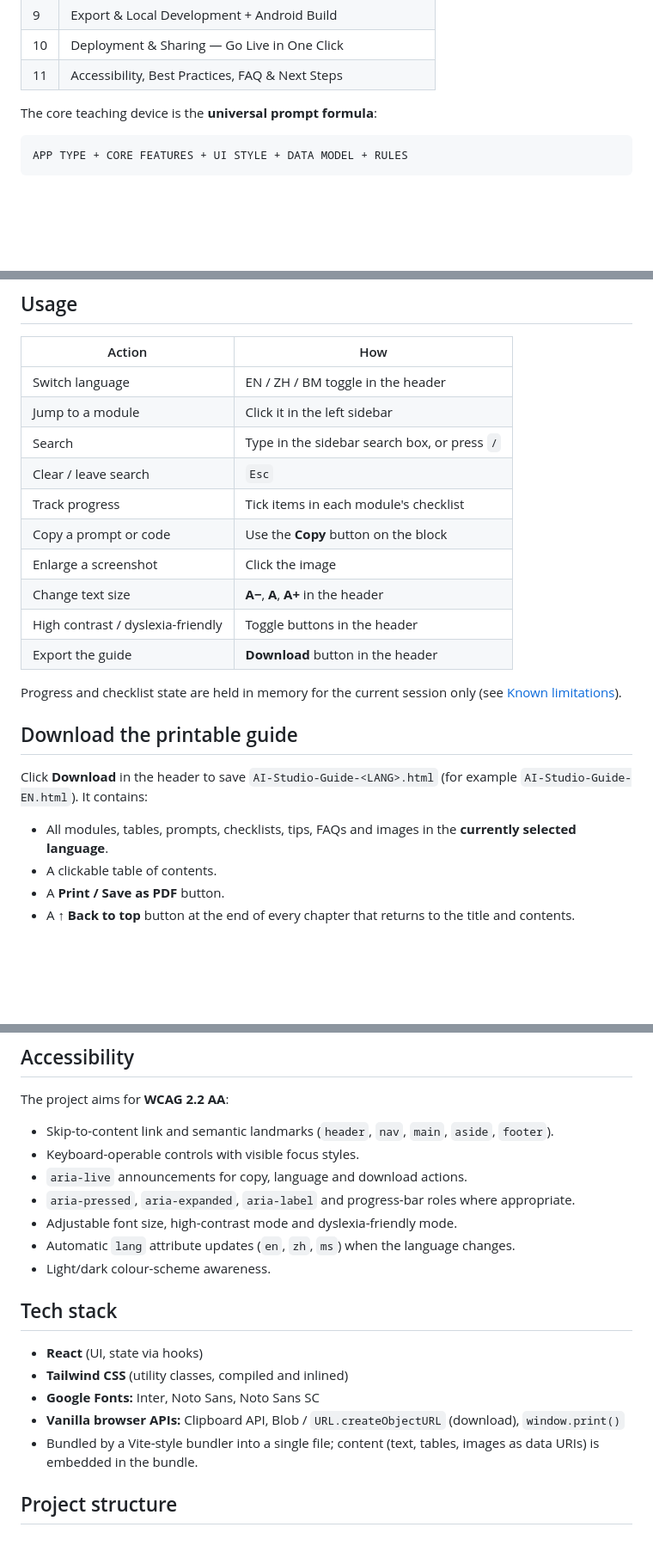
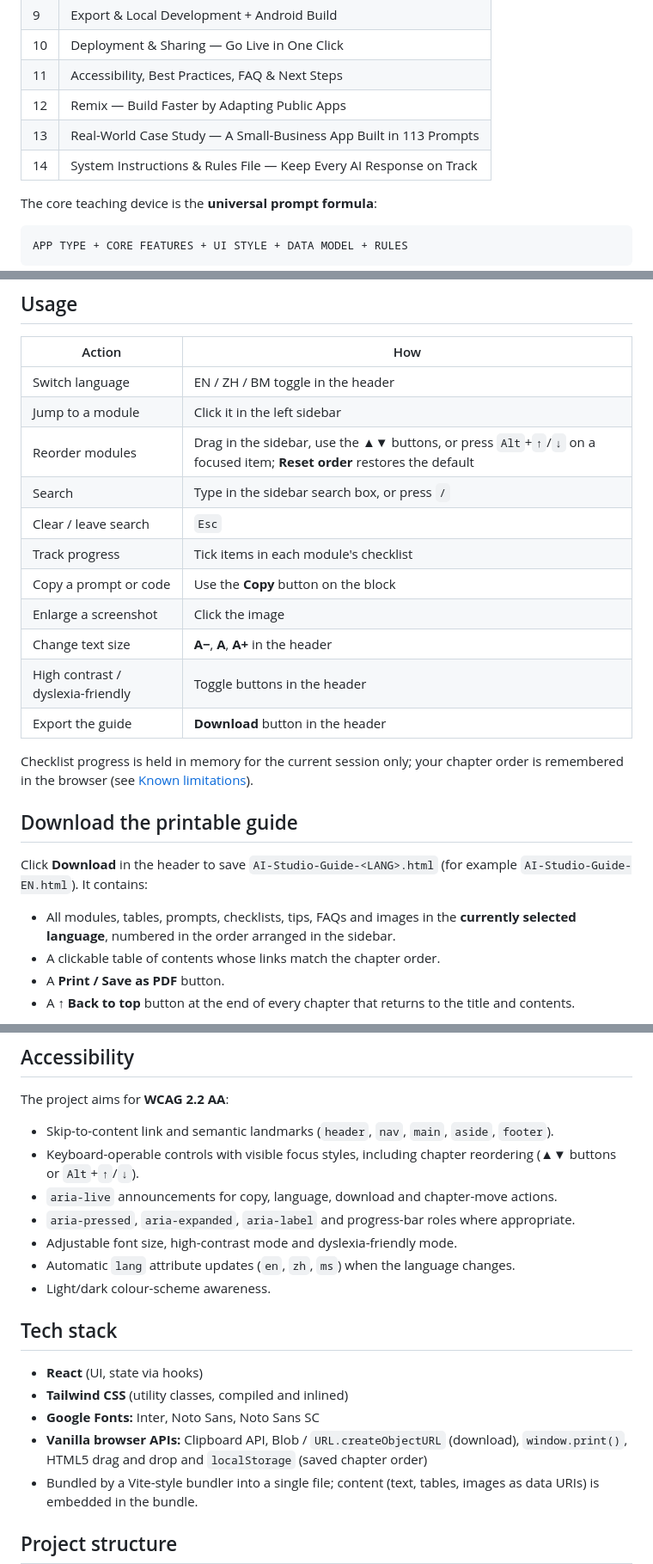
Before and after one commit to hockchiyeer/ai-studio-build-guide, a Markdown page: README.md, 3 parts joined by grey strips. Shown at 86% size. Rendered like a GitHub page; blank space fills up the shorter version.

```diff
--- a/README.md
+++ b/README.md
@@ -57,6 +58,9 @@ The whole app ships as **one self-contained HTML file** (React, Tailwind CSS, al
 | 9 | Export & Local Development + Android Build |
 | 10 | Deployment & Sharing — Go Live in One Click |
 | 11 | Accessibility, Best Practices, FAQ & Next Steps |
+| 12 | Remix — Build Faster by Adapting Public Apps |
+| 13 | Real-World Case Study — A Small-Business App Built in 113 Prompts |
+| 14 | System Instructions & Rules File — Keep Every AI Response on Track |
 
 The core teaching device is the **universal prompt formula**:
 
@@ -96,6 +100,7 @@ An internet connection is only needed for Google Fonts (Inter, Noto Sans, Noto S
 |--------|-----|
 | Switch language | EN / ZH / BM toggle in the header |
 | Jump to a module | Click it in the left sidebar |
+| Reorder modules | Drag in the sidebar, use the ▲▼ buttons, or press `Alt`+`↑`/`↓` on a focused item; **Reset order** restores the default |
 | Search | Type in the sidebar search box, or press `/` |
 | Clear / leave search | `Esc` |
 | Track progress | Tick items in each module's checklist |
@@ -105,14 +110,14 @@ An internet connection is only needed for Google Fonts (Inter, Noto Sans, Noto S
 | High contrast / dyslexia-friendly | Toggle buttons in the header |
 | Export the guide | **Download** button in the header |
 
-Progress and checklist state are held in memory for the current session only (see [Known limitations](#known-limitations)).
+Checklist progress is held in memory for the current session only; your chapter order is remembered in the browser (see [Known limitations](#known-limitations)).
 
 ## Download the printable guide
 
 Click **Download** in the header to save `AI-Studio-Guide-<LANG>.html` (for example `AI-Studio-Guide-EN.html`). It contains:
 
-- All modules, tables, prompts, checklists, tips, FAQs and images in the **currently selected language**.
-- A clickable table of contents.
+- All modules, tables, prompts, checklists, tips, FAQs and images in the **currently selected language**, numbered in the order arranged in the sidebar.
+- A clickable table of contents whose links match the chapter order.
 - A **Print / Save as PDF** button.
 - A **↑ Back to top** button at the end of every chapter that returns to the title and contents.
 
@@ -138,8 +143,8 @@ Recommended print settings (Chrome or Edge): **Margins: Default**, **Scale: 100%
 The project aims for **WCAG 2.2 AA**:
 
 - Skip-to-content link and semantic landmarks (`header`, `nav`, `main`, `aside`, `footer`).
-- Keyboard-operable controls with visible focus styles.
-- `aria-live` announcements for copy, language and download actions.
+- Keyboard-operable controls with visible focus styles, including chapter reordering (▲▼ buttons or `Alt`+`↑`/`↓`).
+- `aria-live` announcements for copy, language, download and chapter-move actions.
 - `aria-pressed`, `aria-expanded`, `aria-label` and progress-bar roles where appropriate.
 - Adjustable font size, high-contrast mode and dyslexia-friendly mode.
 - Automatic `lang` attribute updates (`en`, `zh`, `ms`) when the language changes.
@@ -150,7 +155,7 @@ The project aims for **WCAG 2.2 AA**:
 - **React** (UI, state via hooks)
 - **Tailwind CSS** (utility classes, compiled and inlined)
 - **Google Fonts:** Inter, Noto Sans, Noto Sans SC
-- **Vanilla browser APIs:** Clipboard API, Blob / `URL.createObjectURL` (download), `window.print()`
+- **Vanilla browser APIs:** Clipboard API, Blob / `URL.createObjectURL` (download), `window.print()`, HTML5 drag and drop and `localStorage` (saved chapter order)
 - Bundled by a Vite-style bundler into a single file; content (text, tables, images as data URIs) is embedded in the bundle.
 
 ## Project structure
```
Also changed, not shown: other parts of README.md (+9 -4 lines).
